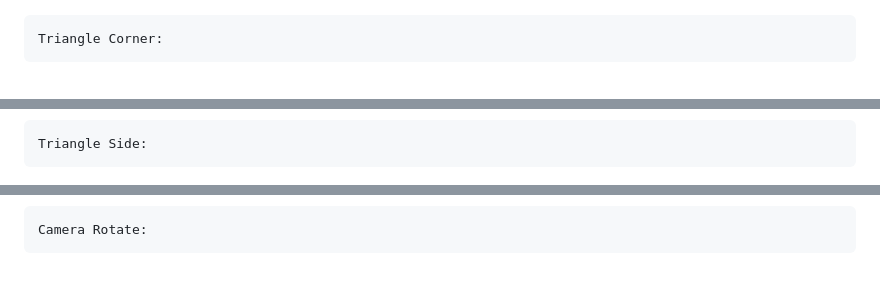
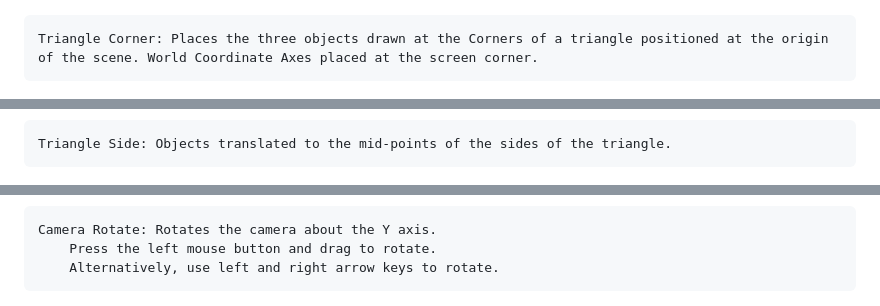
Before and after one commit to agam-kashyap/Computer-Graphics-Vanilla3d, a Markdown page: README.md, 3 parts joined by grey strips. GitHub-like rendering; blank space fills up the shorter version.

````diff
--- a/README.md
+++ b/README.md
@@ -11,11 +19,11 @@ Axes: Shows the world coordinates
 ```
 !["Axes"](Images/Axes.png)
 ```
-Triangle Corner:
+Triangle Corner: Places the three objects drawn at the Corners of a triangle positioned at the origin of the scene. World Coordinate Axes placed at the screen corner.
 ```
 !["TriangleCorner"](Images/Corner.png)
 ```
-Triangle Side:
+Triangle Side: Objects translated to the mid-points of the sides of the triangle.
 ```
 !["TriangleSide"](Images/Side.png)
 ```
@@ -27,7 +42,9 @@ Object Rotate:
 ```
 !["ObjectRotate](Images/Rotate.png)
 ```
-Camera Rotate:
+Camera Rotate: Rotates the camera about the Y axis.
+    Press the left mouse button and drag to rotate.
+    Alternatively, use left and right arrow keys to rotate.
 ```
 !["CameraRotate](Images/Camera.png)
 ```
````
Also changed, not shown: other parts of README.md (+21 -2 lines), Images/Models.png (added), 1 other file.
